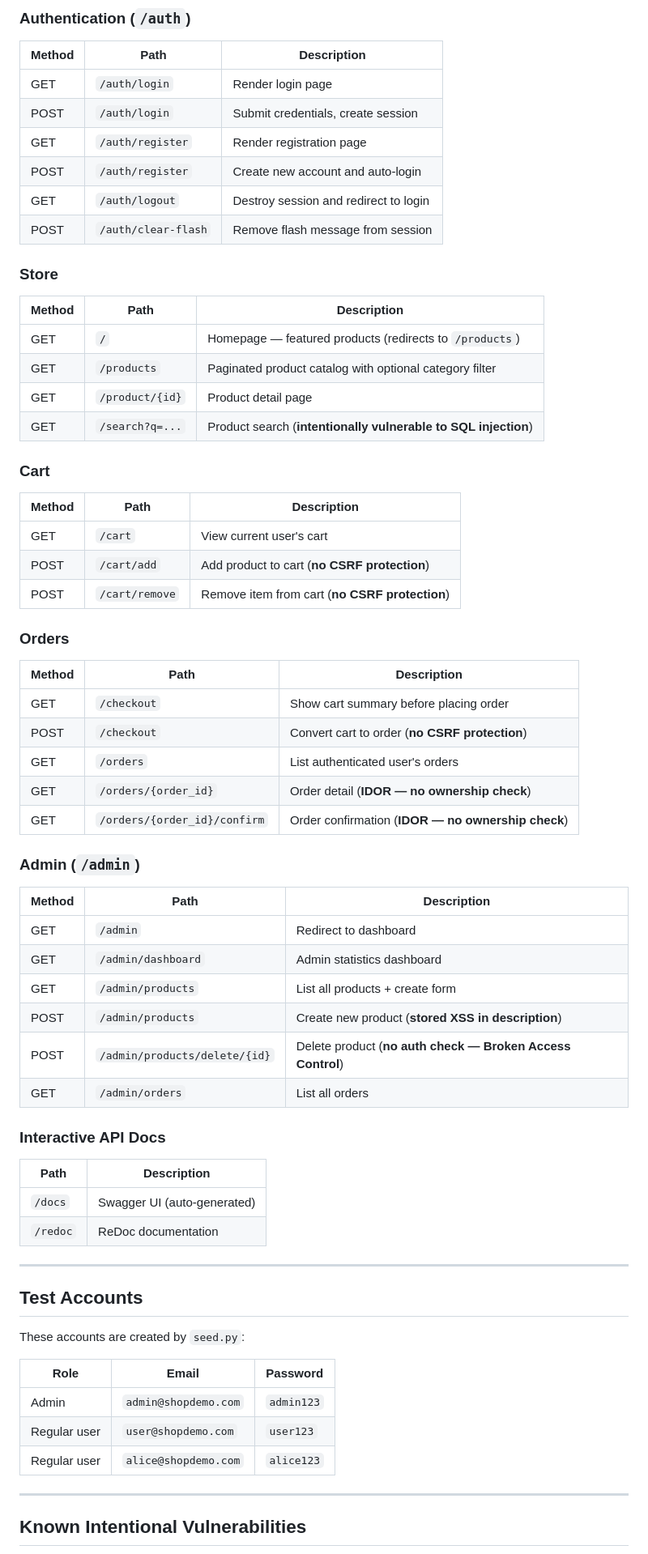
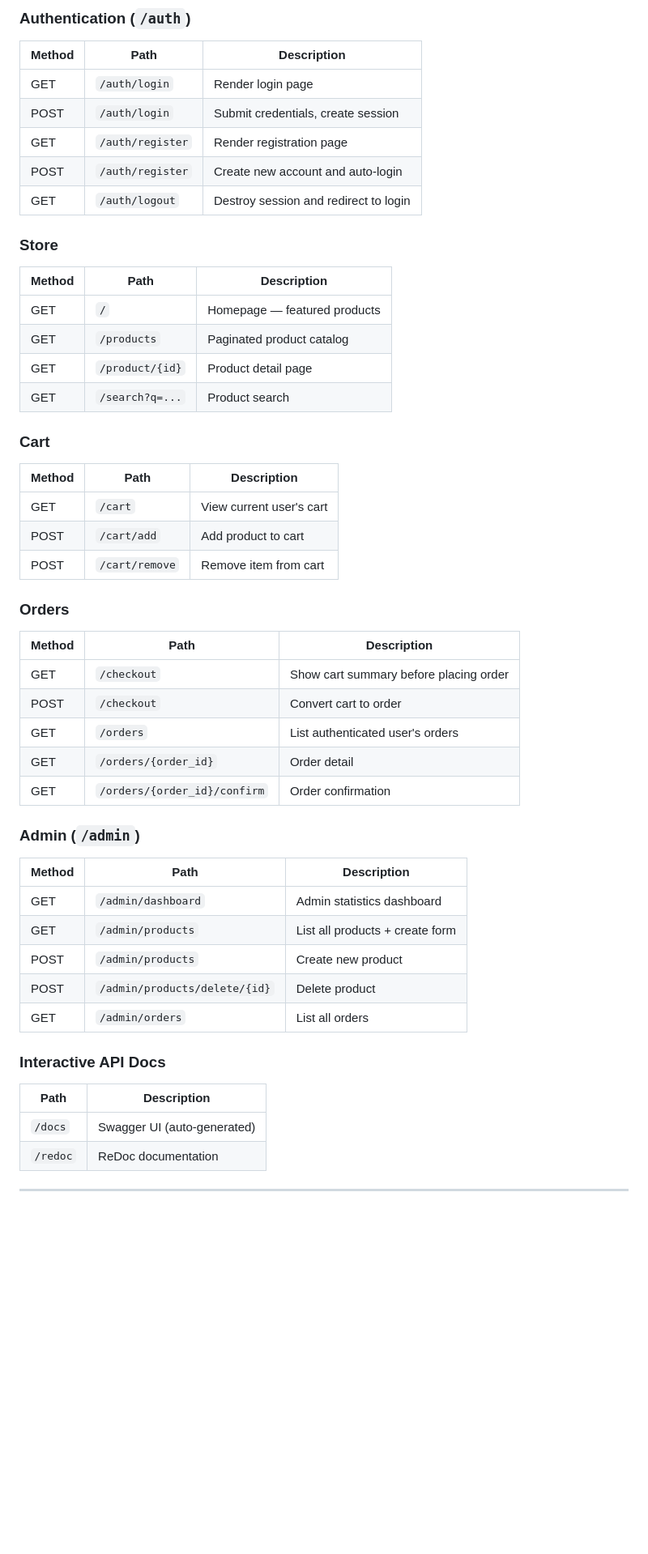
Before and after one commit to antoniolaslau/shopdemo, a Markdown page: README.md, the part around one of its changes. Shown at 81% size. Drawn GitHub-style; blank space fills up the shorter version.

```diff
--- a/README.md
+++ b/README.md
@@ -112,44 +223,42 @@ Open your browser at `http://localhost:8001`.
 | GET | `/auth/register` | Render registration page |
 | POST | `/auth/register` | Create new account and auto-login |
 | GET | `/auth/logout` | Destroy session and redirect to login |
-| POST | `/auth/clear-flash` | Remove flash message from session |
 
 ### Store
 
 | Method | Path | Description |
 |--------|------|-------------|
-| GET | `/` | Homepage — featured products (redirects to `/products`) |
-| GET | `/products` | Paginated product catalog with optional category filter |
+| GET | `/` | Homepage — featured products |
+| GET | `/products` | Paginated product catalog |
 | GET | `/product/{id}` | Product detail page |
-| GET | `/search?q=...` | Product search (**intentionally vulnerable to SQL injection**) |
+| GET | `/search?q=...` | Product search |
 
 ### Cart
 
 | Method | Path | Description |
 |--------|------|-------------|
 | GET | `/cart` | View current user's cart |
-| POST | `/cart/add` | Add product to cart (**no CSRF protection**) |
-| POST | `/cart/remove` | Remove item from cart (**no CSRF protection**) |
+| POST | `/cart/add` | Add product to cart |
+| POST | `/cart/remove` | Remove item from cart |
 
 ### Orders
 
 | Method | Path | Description |
 |--------|------|-------------|
 | GET | `/checkout` | Show cart summary before placing order |
-| POST | `/checkout` | Convert cart to order (**no CSRF protection**) |
+| POST | `/checkout` | Convert cart to order |
 | GET | `/orders` | List authenticated user's orders |
-| GET | `/orders/{order_id}` | Order detail (**IDOR — no ownership check**) |
-| GET | `/orders/{order_id}/confirm` | Order confirmation (**IDOR — no ownership check**) |
+| GET | `/orders/{order_id}` | Order detail |
+| GET | `/orders/{order_id}/confirm` | Order confirmation |
 
 ### Admin (`/admin`)
 
 | Method | Path | Description |
 |--------|------|-------------|
-| GET | `/admin` | Redirect to dashboard |
 | GET | `/admin/dashboard` | Admin statistics dashboard |
 | GET | `/admin/products` | List all products + create form |
-| POST | `/admin/products` | Create new product (**stored XSS in description**) |
-| POST | `/admin/products/delete/{id}` | Delete product (**no auth check — Broken Access Control**) |
+| POST | `/admin/products` | Create new product |
+| POST | `/admin/products/delete/{id}` | Delete product |
 | GET | `/admin/orders` | List all orders |
 
 ### Interactive API Docs
@@ -161,17 +270,3 @@ Open your browser at `http://localhost:8001`.
 
 ---
 
-## Test Accounts
-
-These accounts are created by `seed.py`:
-
-| Role | Email | Password |
-|------|-------|----------|
-| Admin | `admin@shopdemo.com` | `admin123` |
-| Regular user | `user@shopdemo.com` | `user123` |
-| Regular user | `alice@shopdemo.com` | `alice123` |
-
----
-
-## Known Intentional Vulnerabilities
-
```
Also changed, not shown: other parts of README.md (+128 -36 lines).
